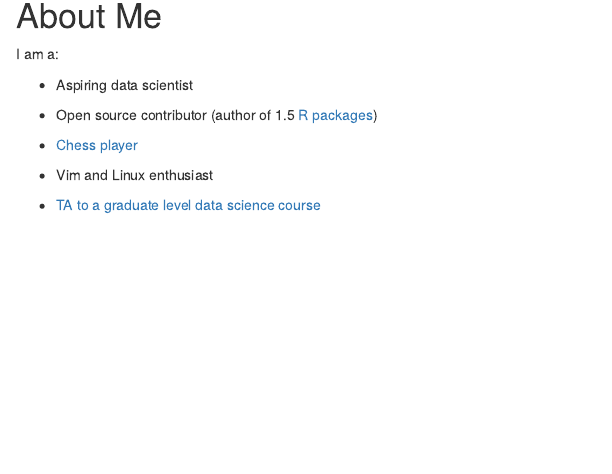
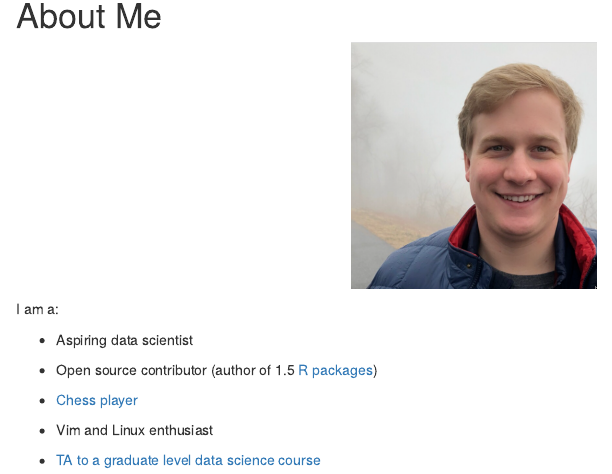
Before and after one commit to josephsdavid/josephsdavid.github.io, an R Markdown document (index.Rmd): the page in a window 1100 px wide, from 340 px down before the commit and from 90 px down after it, so that both start at the same text. Rendered offline with R 4.5, knitr and Pandoc, with nearby package versions; drawn as R Markdown's standard HTML page in place of the format the file asks for.

Commit message:
routine update

````diff
--- a/index.Rmd
+++ b/index.Rmd
@@ -4,15 +4,17 @@ output:
   rmdformats::material:
     highlight: kate
     code_folding: show
-    gallery: true
+    thumbnails: true
 ---
+
+
+# About Me
+
 
 ```{r, echo = F, fig.align = 'center'}
 knitr::include_graphics("images/me.png")
 
 ```
-
-# About Me
 
 
 I am a:
````
Also changed, not shown: index.html.
